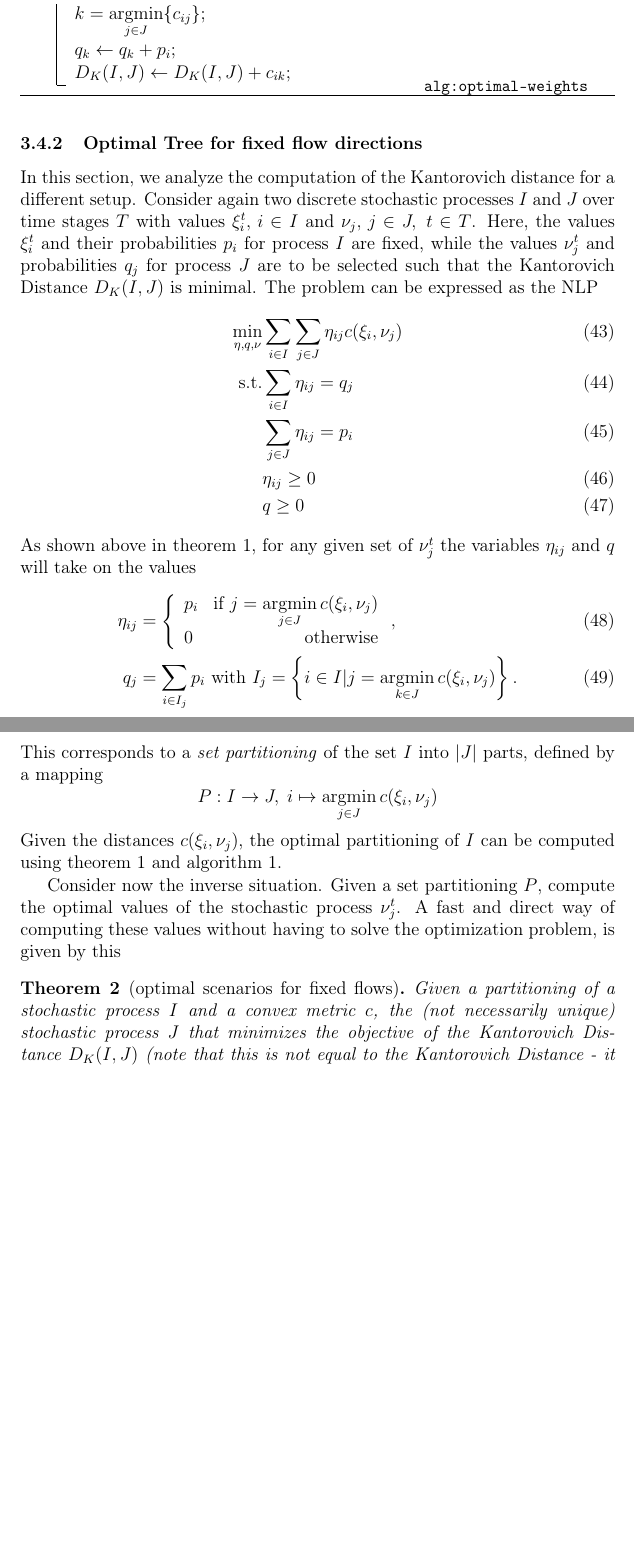
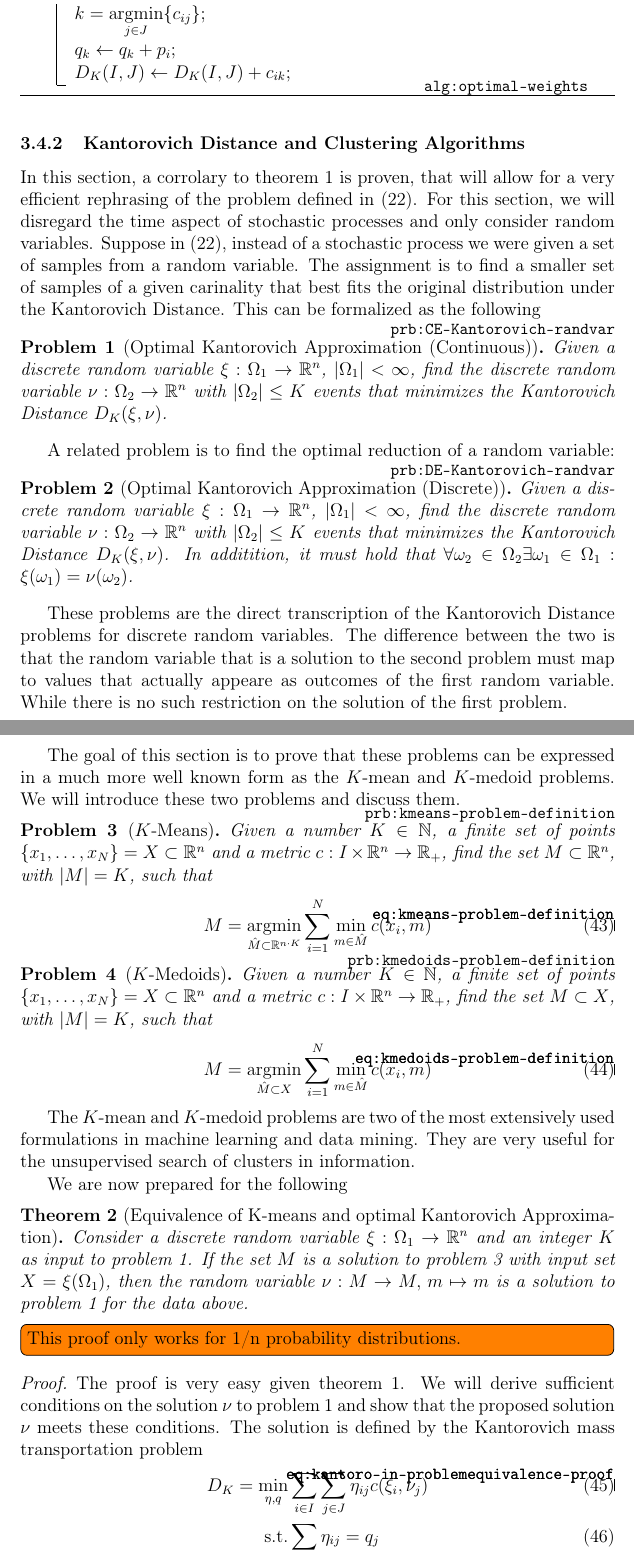
Before and after one commit to athrpf/dastochtree, a LaTeX document (da.tex, which reads kantorovich_theorems.tex): two parts of pages 17 and 18 of 35, joined at a grey line, cut so that both start at the same text, the shorter picture padded with empty space. Compiled offline with pdfLaTeX.

Commit message:
Nightly commit - finished corrections 2011-03-08, added 2nd theorem
Next thing to do: proof of theorem 2.

```diff
--- a/da.tex
+++ b/da.tex
@@ -27,6 +27,7 @@
      \newtheorem*{example}{Example}
 \newtheorem*{Note}{Note}
 \newtheorem{thm}{Theorem}
+\newtheorem{problem}{Problem}
 \begin{document}
 \listoftodos
 \newpage
--- a/kantorovich_theorems.tex
+++ b/kantorovich_theorems.tex
@@ -95,4 +95,60 @@ Using this result in conjunction with (\ref{eqn:Dk-decomposition-in-mi}) yields
   \caption{Optimal weights}
   \label{alg:optimal-weights}
 \end{algorithm}
-\subsubsection{Optimal Tree for fixed flow directions}
+\subsubsection{Kantorovich Distance and Clustering Algorithms}
+In this section, a corrolary to theorem \ref{thm:optimal-weights} is proven, that will allow for a very efficient rephrasing of the problem defined in (\ref{eq:symbolic-optimization-with-minflow2}).
+For this section, we will disregard the time aspect of stochastic processes and only consider random variables.
+Suppose in (\ref{eq:symbolic-optimization-with-minflow2}), instead of a stochastic process we were given a set of samples from a random variable.
+The assignment is to find a smaller set of samples of a given carinality that best fits the original distribution under the Kantorovich Distance.
+This can be formalized as the following
+\begin{problem}[Optimal Kantorovich Approximation (Continuous)]
+\label{prb:CE-Kantorovich-randvar}
+  Given a discrete random variable $\xi :\Omega_1\rightarrow \mathbb{R}^n$, $|\Omega_1|<\infty$, find the discrete random variable $\nu : \Omega_2\rightarrow\mathbb{R}^n$ with $|\Omega_2 | \leq K$ events that minimizes the Kantorovich Distance $D_K(\xi,\nu)$.
+\end{problem}
+A related problem is to find the optimal reduction of a random variable:
+\begin{problem}[Optimal Kantorovich Approximation (Discrete)]
+  \label{prb:DE-Kantorovich-randvar}
+  Given a discrete random variable $\xi : \Omega_1\rightarrow \mathbb{R}^n$, $|\Omega_1|<\infty$, find the discrete random variable $\nu : \Omega_2\rightarrow\mathbb{R}^n$ with $|\Omega_2 | \leq K$ events that minimizes the Kantorovich Distance $D_K(\xi,\nu)$.
+  In additition, it must hold that $\forall \omega_2\in\Omega_2\exists\omega_1\in\Omega_1 : \xi(\omega_1) = \nu(\omega_2)$.
+\end{problem}
+These problems are the direct transcription of the Kantorovich Distance problems for discrete random variables.
+The difference between the two is that the random variable that is a solution to the second problem must map to values that actually appeare as outcomes of the first random variable.
+While there is no such restriction on the solution of the first problem.
+
+The goal of this section is to prove that these problems can be expressed in a much more well known form as the $K$-mean and $K$-medoid problems. We will introduce these two problems and discuss them.
+\begin{problem}[$K$-Means]
+  \label{prb:kmeans-problem-definition}
+  Given a number $K\in \mathbb{N}$, a finite set of points $\{x_1,\ldots , x_N\} = X\subset\mathbb{R}^n$ and a metric $c:I\times \mathbb{R}^n\rightarrow\mathbb{R}_+$, find the set $M\subset\mathbb{R}^{n}$, with $|M|=K$, such that
+  \begin{equation}
+    \label{eq:kmeans-problem-definition}
+    M = \underset{\hat{M}\subset\mathbb{R}^{n\cdot K}}{\operatorname{argmin}} \sum_{i=1}^N\min\limits_{m\in \hat{M}}c(x_i, m)
+  \end{equation}
+\end{problem}
+\begin{problem}[$K$-Medoids]
+  \label{prb:kmedoids-problem-definition}
+  Given a number $K\in \mathbb{N}$, a finite set of points $\{x_1,\ldots , x_N\} = X\subset\mathbb{R}^n$ and a metric $c:I\times \mathbb{R}^n\rightarrow\mathbb{R}_+$, find the set $M\subset X$, with $|M|=K$, such that
+  \begin{equation}
+    \label{eq:kmedoids-problem-definition}
+    M = \underset{\hat{M}\subset X}{\operatorname{argmin}} \sum_{i=1}^N\min\limits_{m\in \hat{M}}c(x_i, m)
+  \end{equation}
+\end{problem}
+The $K$-mean and $K$-medoid problems are two of the most extensively used formulations in machine learning and data mining.
+They are very useful for the unsupervised search of clusters in information.
+
+We are now prepared for the following
+\begin{thm}[Equivalence of K-means and optimal Kantorovich Approximation]
+Consider a discrete random variable $\xi : \Omega_1\rightarrow \mathbb{R}^n$ and an integer $K$ as input to problem \ref{prb:CE-Kantorovich-randvar}.
+If the set $M$ is a solution to problem \ref{prb:kmeans-problem-definition} with input set $X=\xi(\Omega_1)$, then the random variable $\nu : M \rightarrow M,\, m\mapsto m$ is a solution to problem \ref{prb:CE-Kantorovich-randvar} for the data above.
+\end{thm}
+\todo[inline]{This proof only works for 1/n probability distributions.}
+\begin{proof}
+  The proof is very easy given theorem \ref{thm:optimal-weights}.
+  We will derive sufficient conditions on the solution $\nu$ to problem \ref{prb:CE-Kantorovich-randvar} and show that the proposed solution $\nu$ meets these conditions.
+  The solution is defined by the Kantorovich mass transportation problem
+  \begin{align}
+    \label{eq:kantoro-in-problemequivalence-proof}
+    D_K = \min\limits_{\eta, q}& \sum_{i\in I}\sum_{j\in J}\eta_{ij}c(\xi_i,\nu_j)\\
+    \text{s.t.}&\sum_{i\in I}\eta_{ij} = q_j\\
+    &\sum_{j\in J}\eta_{ij} = p_i\\
+    &0\leq \eta
+  \end{align}
```
Also changed, not shown: milpformulation.tex (+6 -3 lines), da.tex (4 more changed lines), kantorovich_theorems.tex (5 more changed lines).
